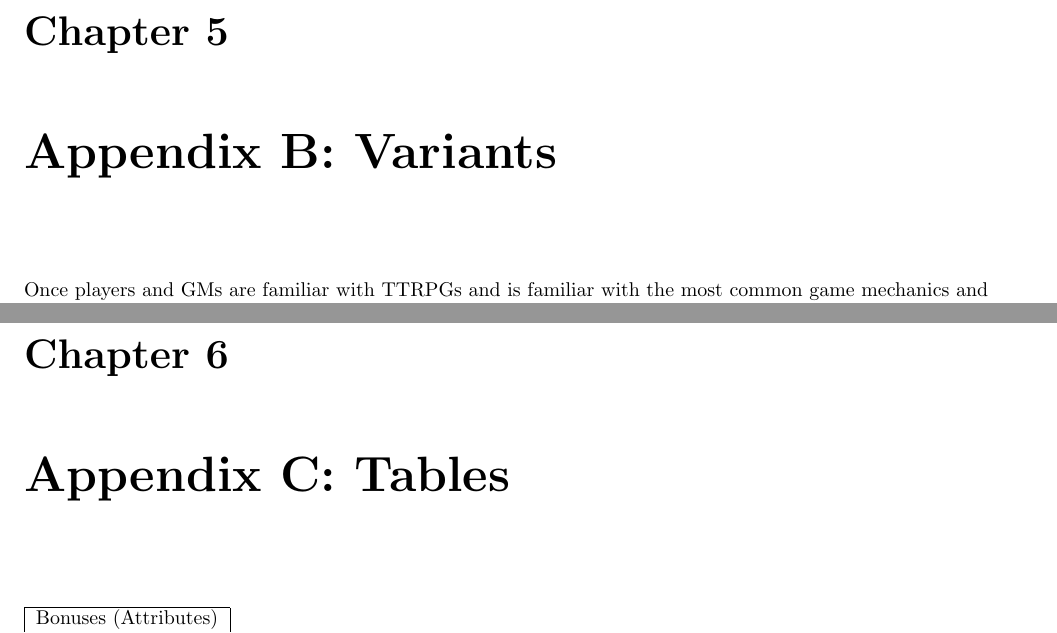
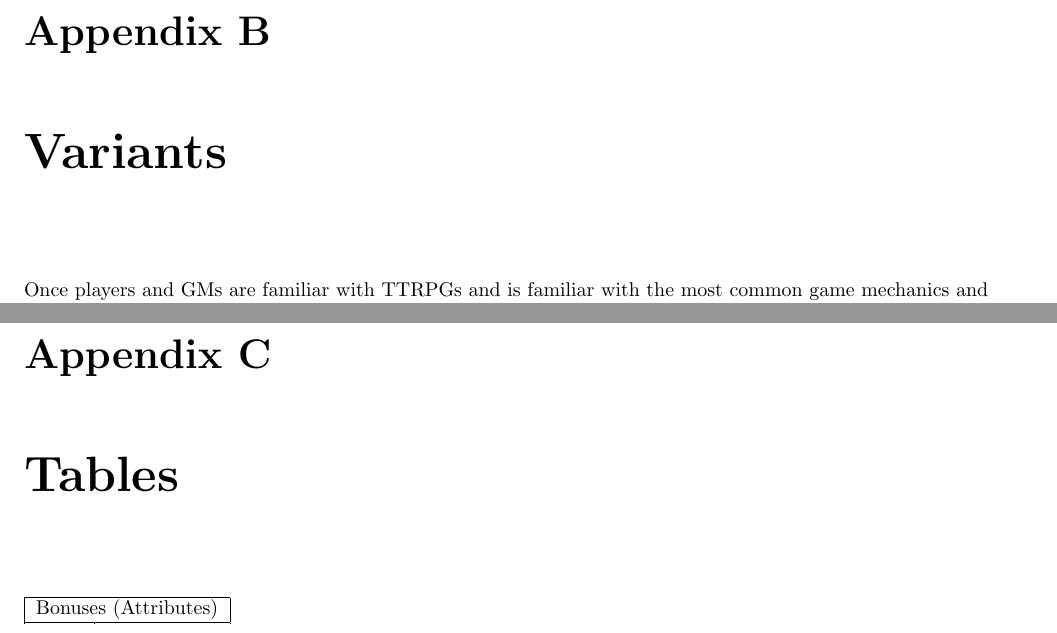
Before and after one commit to Achifaifa/sheets-are-optional, a LaTeX thesis (manual.tex, which reads tex/tables.tex, tex/variants.tex): two parts of pages 20 and 22 of 22, joined at a grey line, cut at the place of the change. Compiled offline with pdfLaTeX.

Commit message:
Finishing touches, now tpyo free

```diff
--- a/tex/tables.tex
+++ b/tex/tables.tex
@@ -1,4 +1,4 @@
-\chapter{Appendix C: Tables}
+\chapter{Tables}
 
 \begin{tabular}{ |r|l| }
   \hline
--- a/tex/variants.tex
+++ b/tex/variants.tex
@@ -1,4 +1,4 @@
-\chapter{Appendix B: Variants}
+\chapter{Variants}
 
 Once players and GMs are familiar with TTRPGs and is familiar with the most common game mechanics and stories, they may need something different from time to time to keep things fresh.
 \par
```
Also changed, not shown: manual.tex (+1 -1 lines), tex/sheets.tex (+1 -1 lines), character-sheets/character-sheet.svg (added), character-sheets/hoja.svg (deleted), character-sheets/hoja_completa.svg (deleted), character-sheets/printable-sheet.svg (added), 1 other file.
